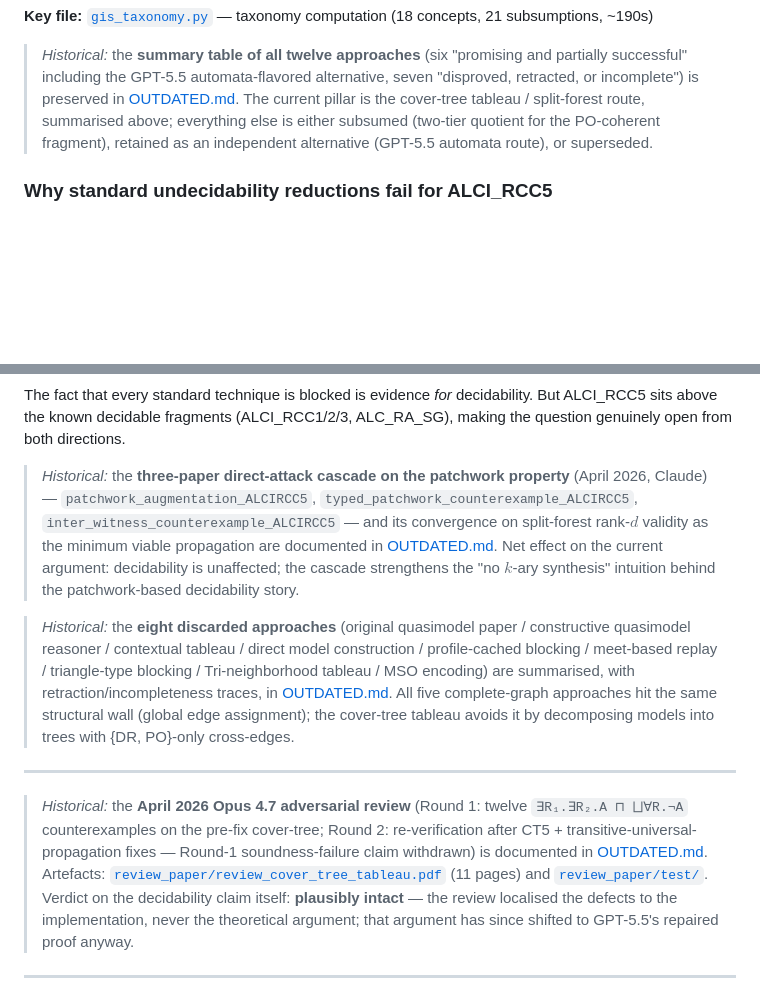
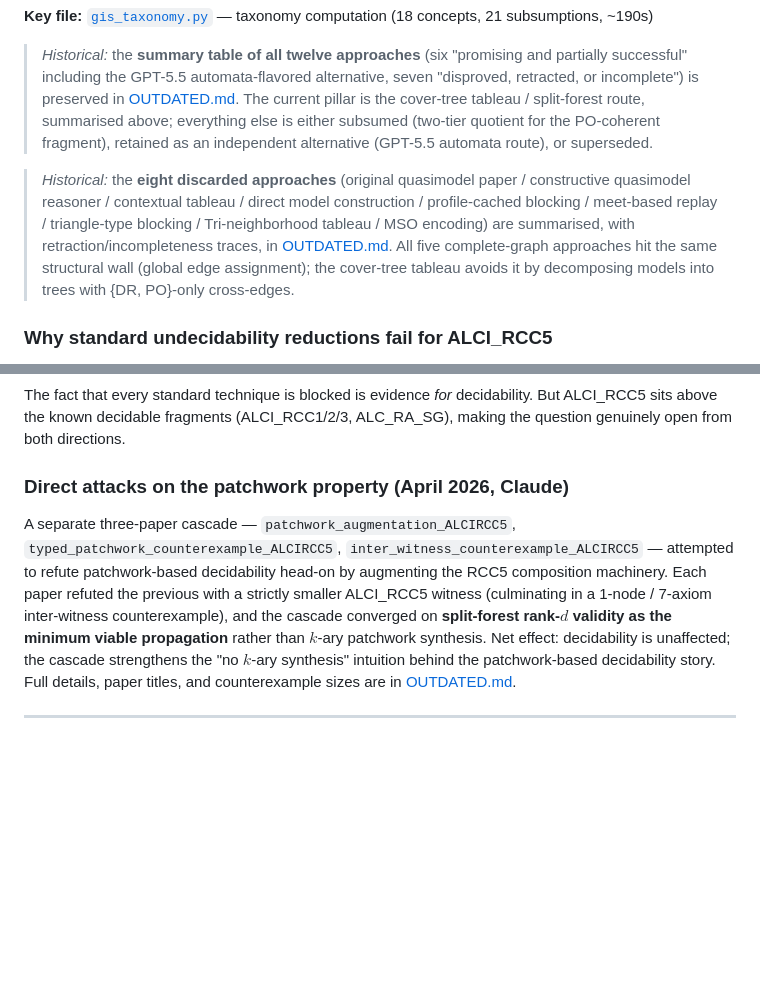
Before and after one commit to lambdamikel/alcircc5, a Markdown page: README.md, 2 parts joined by grey strips. Rendered like a GitHub page; blank space fills up the shorter version.

Commit message:
Restructure historical breadcrumbs after Why-undecidability section
Three-part cleanup of the dense breadcrumb stack at the end of "Current
Status of the Proof":

- Elevate the three-paper patchwork-attack cascade (April 2026) from a
  one-line breadcrumb to its own `### Direct attacks on the patchwork
  property` subsection, sibling to "Why standard undecidability
  reductions fail". The cascade is conceptually distinct from
  undecidability-reduction blockage and deserves its own header.
- Move the eight-discarded-approaches breadcrumb up next to the
  "summary table of all twelve approaches" breadcrumb at the end of
  the approach-summary block, where it belongs.
- Delete the redundant Opus 4.7 adversarial-review breadcrumb; that
  content is already covered by the merged Current Status box's
  pointer to OUTDATED.md.

Co-Authored-By: Claude Opus 4.7 <noreply@anthropic.com>

```diff
--- a/README.md
+++ b/README.md
@@ -279,6 +279,8 @@ For comparison, here is the original taxonomy from Wessel's report7.pdf (2002/20
 
 > *Historical:* the **summary table of all twelve approaches** (six "promising and partially successful" including the GPT-5.5 automata-flavored alternative, seven "disproved, retracted, or incomplete") is preserved in [OUTDATED.md](OUTDATED.md). The current pillar is the cover-tree tableau / split-forest route, summarised above; everything else is either subsumed (two-tier quotient for the PO-coherent fragment), retained as an independent alternative (GPT-5.5 automata route), or superseded.
 
+> *Historical:* the **eight discarded approaches** (original quasimodel paper / constructive quasimodel reasoner / contextual tableau / direct model construction / profile-cached blocking / meet-based replay / triangle-type blocking / Tri-neighborhood tableau / MSO encoding) are summarised, with retraction/incompleteness traces, in [OUTDATED.md](OUTDATED.md). All five complete-graph approaches hit the same structural wall (global edge assignment); the cover-tree tableau avoids it by decomposing models into trees with {DR, PO}-only cross-edges.
+
 ### Why standard undecidability reductions fail for ALCI\_RCC5
 
 Every known undecidability proof for description logics ultimately encodes a **two-dimensional grid** (the Z×Z domino tiling problem). Grid encoding requires either functional roles, number restrictions, role intersection, or role value maps. ALCI\_RCC5 has **none of these**. Moreover, the patchwork property — local consistency implies global consistency — actively resists grid encoding, since tiling reductions need rigid global constraints that go beyond local consistency.
@@ -306,13 +308,9 @@ Every known undecidability proof for description logics ultimately encodes a **t
 
 The fact that every standard technique is blocked is evidence *for* decidability. But ALCI\_RCC5 sits above the known decidable fragments (ALCI\_RCC1/2/3, ALC\_RA\_SG), making the question genuinely open from both directions.
 
-> *Historical:* the **three-paper direct-attack cascade on the patchwork property** (April 2026, Claude) — `patchwork_augmentation_ALCIRCC5`, `typed_patchwork_counterexample_ALCIRCC5`, `inter_witness_counterexample_ALCIRCC5` — and its convergence on split-forest rank-$d$ validity as the minimum viable propagation are documented in [OUTDATED.md](OUTDATED.md). Net effect on the current argument: decidability is unaffected; the cascade strengthens the "no $k$-ary synthesis" intuition behind the patchwork-based decidability story.
+### Direct attacks on the patchwork property (April 2026, Claude)
 
-> *Historical:* the **eight discarded approaches** (original quasimodel paper / constructive quasimodel reasoner / contextual tableau / direct model construction / profile-cached blocking / meet-based replay / triangle-type blocking / Tri-neighborhood tableau / MSO encoding) are summarised, with retraction/incompleteness traces, in [OUTDATED.md](OUTDATED.md). All five complete-graph approaches hit the same structural wall (global edge assignment); the cover-tree tableau avoids it by decomposing models into trees with {DR, PO}-only cross-edges.
-
----
-
-> *Historical:* the **April 2026 Opus 4.7 adversarial review** (Round 1: twelve `∃R₁.∃R₂.A ⊓ ⨆∀R.¬A` counterexamples on the pre-fix cover-tree; Round 2: re-verification after CT5 + transitive-universal-propagation fixes — Round-1 soundness-failure claim withdrawn) is documented in [OUTDATED.md](OUTDATED.md). Artefacts: [`review_paper/review_cover_tree_tableau.pdf`](review_paper/review_cover_tree_tableau.pdf) (11 pages) and [`review_paper/test/`](review_paper/test/). Verdict on the decidability claim itself: **plausibly intact** — the review localised the defects to the implementation, never the theoretical argument; that argument has since shifted to GPT-5.5's repaired proof anyway.
+A separate three-paper cascade — `patchwork_augmentation_ALCIRCC5`, `typed_patchwork_counterexample_ALCIRCC5`, `inter_witness_counterexample_ALCIRCC5` — attempted to refute patchwork-based decidability head-on by augmenting the RCC5 composition machinery. Each paper refuted the previous with a strictly smaller ALCI\_RCC5 witness (culminating in a 1-node / 7-axiom inter-witness counterexample), and the cascade converged on **split-forest rank-$d$ validity as the minimum viable propagation** rather than $k$-ary patchwork synthesis. Net effect: decidability is unaffected; the cascade strengthens the "no $k$-ary synthesis" intuition behind the patchwork-based decidability story. Full details, paper titles, and counterexample sizes are in [OUTDATED.md](OUTDATED.md).
 
 ---
 
```
